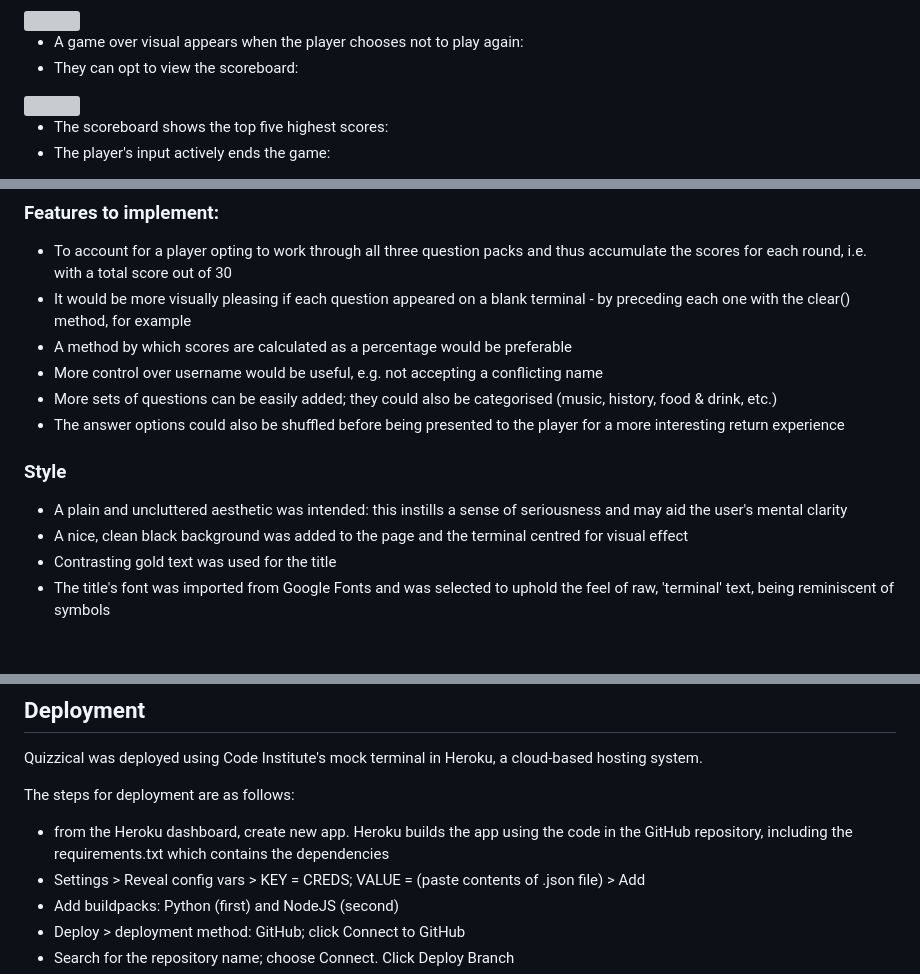
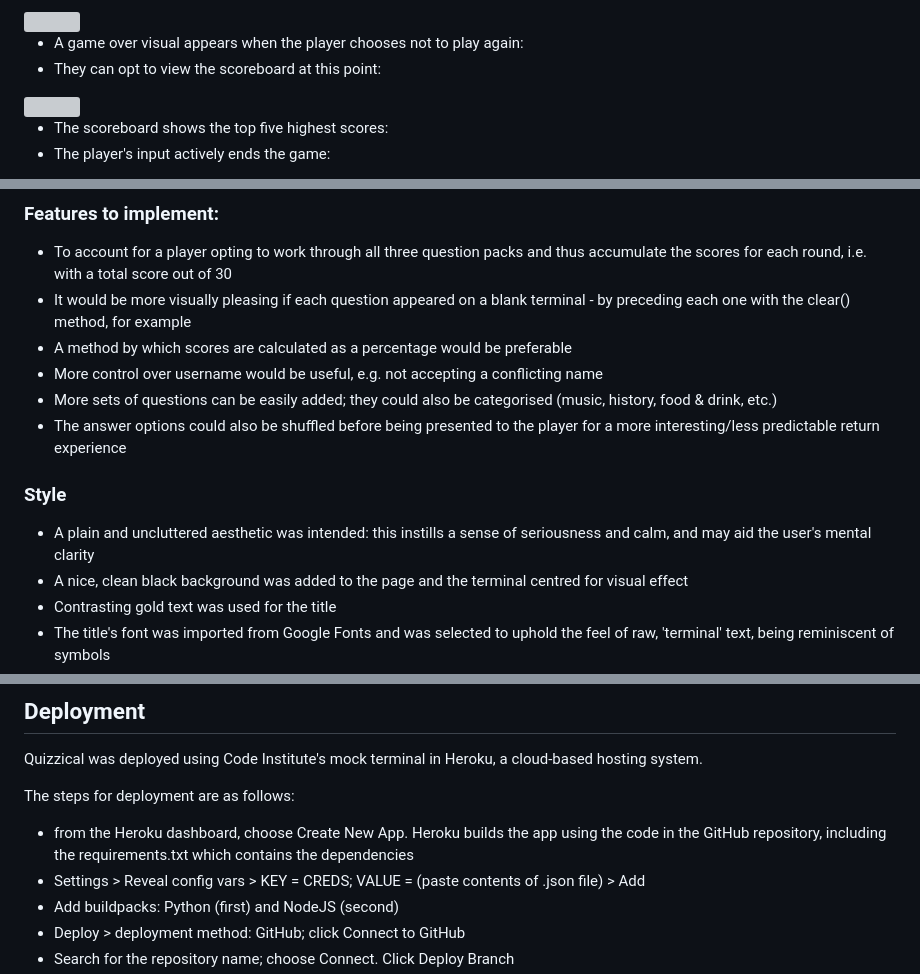
Before and after one commit to jillusc/QUIZ, a Markdown page: README documentation/README.md, 3 parts joined by grey strips. GitHub-like rendering; blank space fills up the shorter version; grey boxes are pictures that could not be loaded.

Commit message:
Finished README.md

```diff
--- a/README documentation/README.md
+++ b/README documentation/README.md
@@ -48,7 +48,7 @@ At the end of the game, a scoreboard can be viewed - it presents the top five hi
 
 
 * A game over visual appears when the player chooses not to play again:<br>
-* They can opt to view the scoreboard:
+* They can opt to view the scoreboard at this point:
 <img src="https://github.com/jillusc/QUIZ/blob/main/README%20documentation/quizzical-screen4.webp">
 
 
@@ -71,11 +71,11 @@ Link to the<a href="https://docs.google.com/spreadsheets/d/14aBiAc2JxeRauvC3_H2h
 * A method by which scores are calculated as a percentage would be preferable
 * More control over username would be useful, e.g. not accepting a conflicting name
 * More sets of questions can be easily added; they could also be categorised (music, history, food & drink, etc.)
-* The answer options could also be shuffled before being presented to the player for a more interesting return experience
+* The answer options could also be shuffled before being presented to the player for a more interesting/less predictable return experience
 
 
 ### Style
-* A plain and uncluttered aesthetic was intended: this instills a sense of seriousness and may aid the user's mental clarity
+* A plain and uncluttered aesthetic was intended: this instills a sense of seriousness and calm, and may aid the user's mental clarity
 * A nice, clean black background was added to the page and the terminal centred for visual effect
 * Contrasting gold text was used for the title
 * The title's font was imported from Google Fonts and was selected to uphold the feel of raw, 'terminal' text, being reminiscent of symbols
@@ -104,7 +104,7 @@ Link to the<a href="https://docs.google.com/spreadsheets/d/14aBiAc2JxeRauvC3_H2h
 Quizzical was deployed using Code Institute's mock terminal in Heroku, a cloud-based hosting system.
 
 The steps for deployment are as follows:
-  * from the Heroku dashboard, create new app. Heroku builds the app using the code in the GitHub repository, including the requirements.txt which contains the dependencies
+  * from the Heroku dashboard, choose Create New App. Heroku builds the app using the code in the GitHub repository, including the requirements.txt which contains the dependencies
   * Settings > Reveal config vars > KEY = CREDS; VALUE = (paste contents of .json file) > Add
   * Add buildpacks: Python (first) and NodeJS (second)
   * Deploy > deployment method: GitHub; click Connect to GitHub
```
